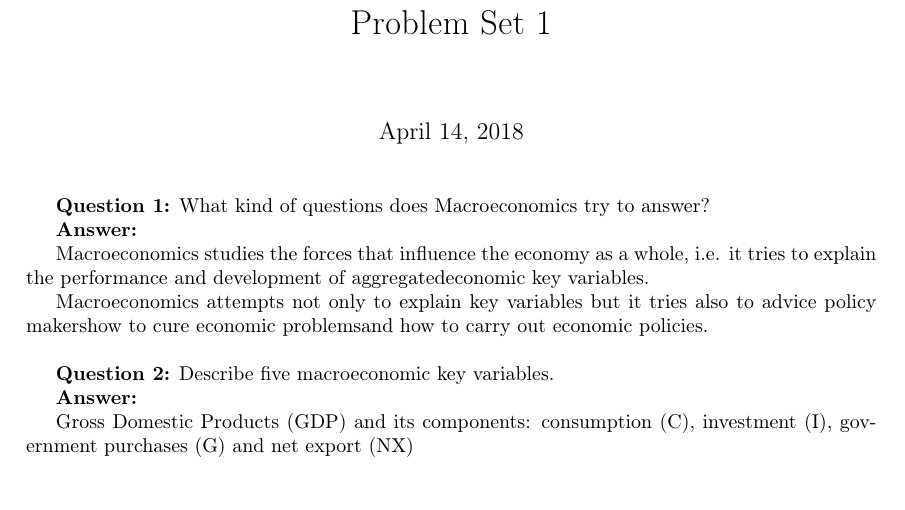
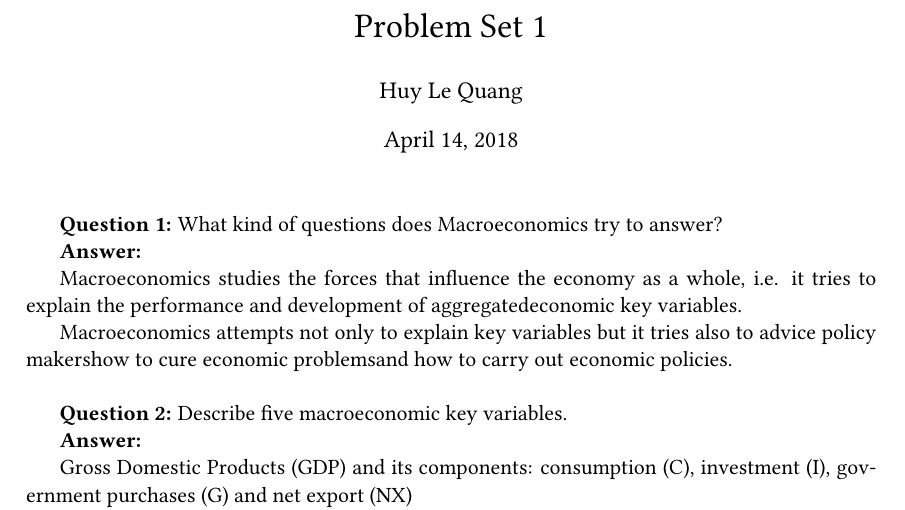
Before and after one commit to huylequangiab/Macroeconomics, a LaTeX problem sheet (Problem set 1.tex): part of page 1 of 2 before the commit and part of page 1 of 3 after it, cut so that both start at the same text. Compiled offline with pdfLaTeX.

Commit message:
Update Problem set 1.tex

```diff
--- a/Problem set 1.tex
+++ b/Problem set 1.tex
@@ -1,20 +1,24 @@
-\documentclass[a4paper]{article}
+\documentclass[a4paper, 11pt]{article}
 
 %% Language and font encodings
 \usepackage[english]{babel}
 \usepackage[utf8x]{inputenc}
 \usepackage[T1]{fontenc}
+\usepackage{libertine}
 
 %% Sets page size and margins
-\usepackage[a4paper,top=3cm,bottom=2cm,left=3cm,right=3cm,marginparwidth=1.75cm]{geometry}
+\usepackage[a4paper,top=2cm,bottom=2cm,left=3cm,right=3cm,marginparwidth=1.75cm]{geometry}
 
 %% Useful packages
 \usepackage{amsmath}
 \usepackage{graphicx}
 \usepackage[colorinlistoftodos]{todonotes}
 \usepackage[colorlinks=true, allcolors=blue]{hyperref}
+\usepackage{booktabs}
+\usepackage{multirow}
 
 \title{Problem Set 1}
+\author{Huy Le Quang}
 
 \begin{document}
 \maketitle
```
